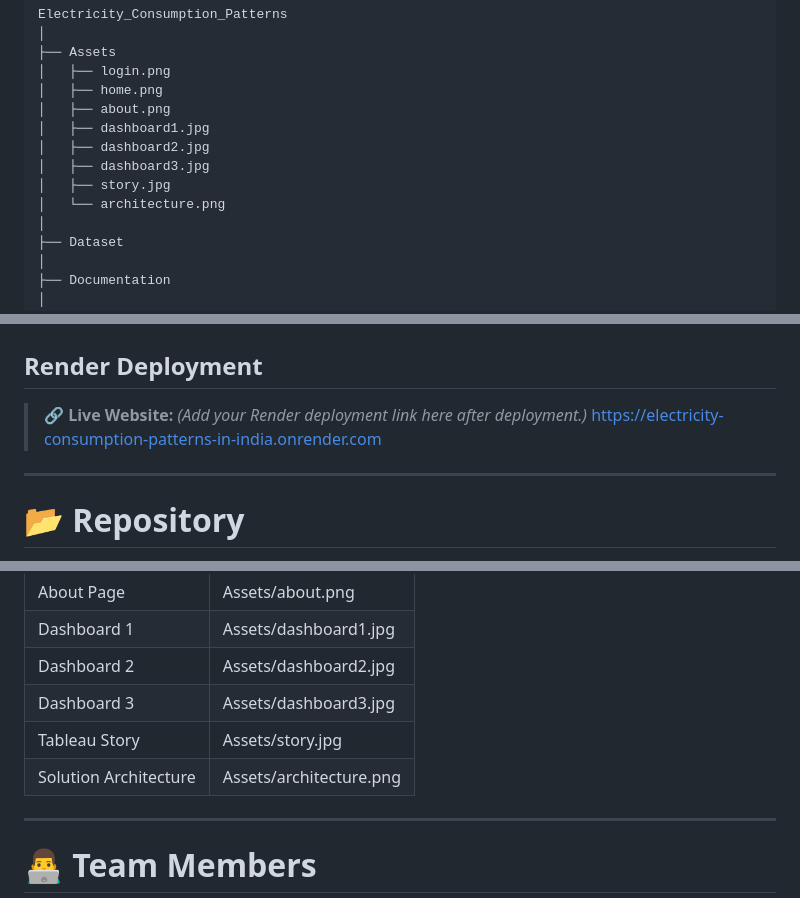
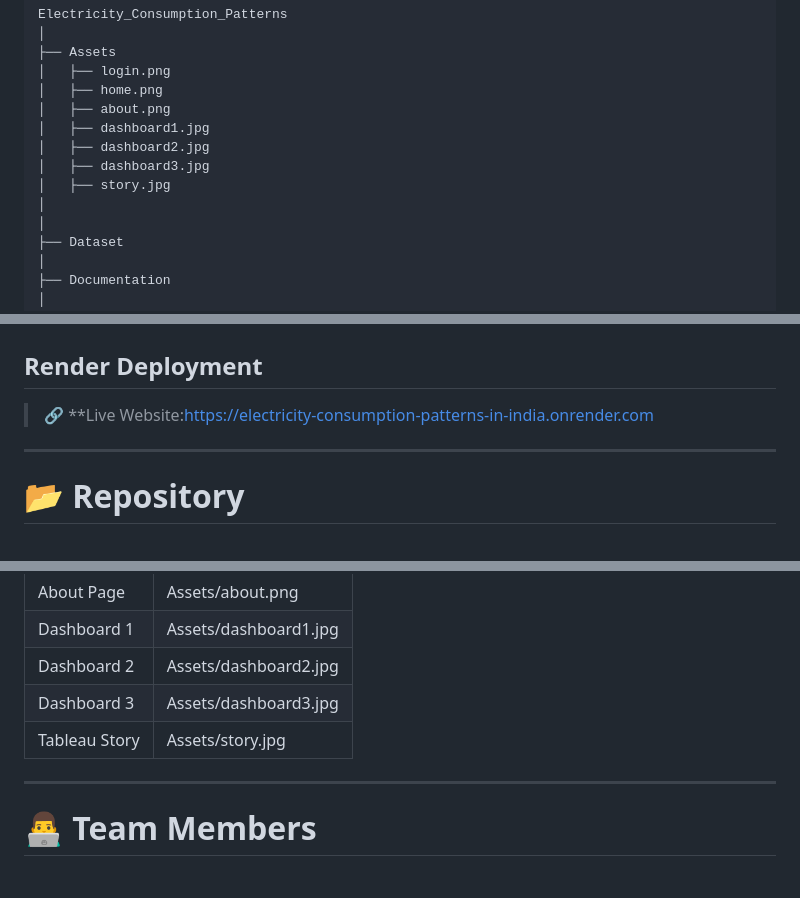
Before and after one commit to Pranavi7777/Electricity_consumption_patterns--in--India, a Markdown page: README.md, 3 parts joined by grey strips. Drawn GitHub-style; blank space fills up the shorter version.

```diff
--- a/README.md
+++ b/README.md
@@ -293,7 +293,7 @@ Electricity_Consumption_Patterns
 │   ├── dashboard2.jpg
 │   ├── dashboard3.jpg
 │   ├── story.jpg
-│   └── architecture.png
+│
 │
 ├── Dataset
 │
@@ -383,8 +383,7 @@ http://127.0.0.1:5000
 
 ## Render Deployment
 
-> 🔗 **Live Website:** *(Add your Render deployment link here after deployment.)*
-> https://electricity-consumption-patterns-in-india.onrender.com
+> 🔗 **Live Website:https://electricity-consumption-patterns-in-india.onrender.com
 ---
 
 # 📂 Repository
@@ -407,8 +406,7 @@ https://github.com/Pranavi7777/Electricity_consumption_patterns--in--India
 | Dashboard 1           | Assets/dashboard1.jpg   |
 | Dashboard 2           | Assets/dashboard2.jpg   |
 | Dashboard 3           | Assets/dashboard3.jpg   |
-| Tableau Story         | Assets/story.jpg        |
-| Solution Architecture | Assets/architecture.png |
+| Tableau Story         | Assets/story.jpg        ||
 
 ---
 
```
